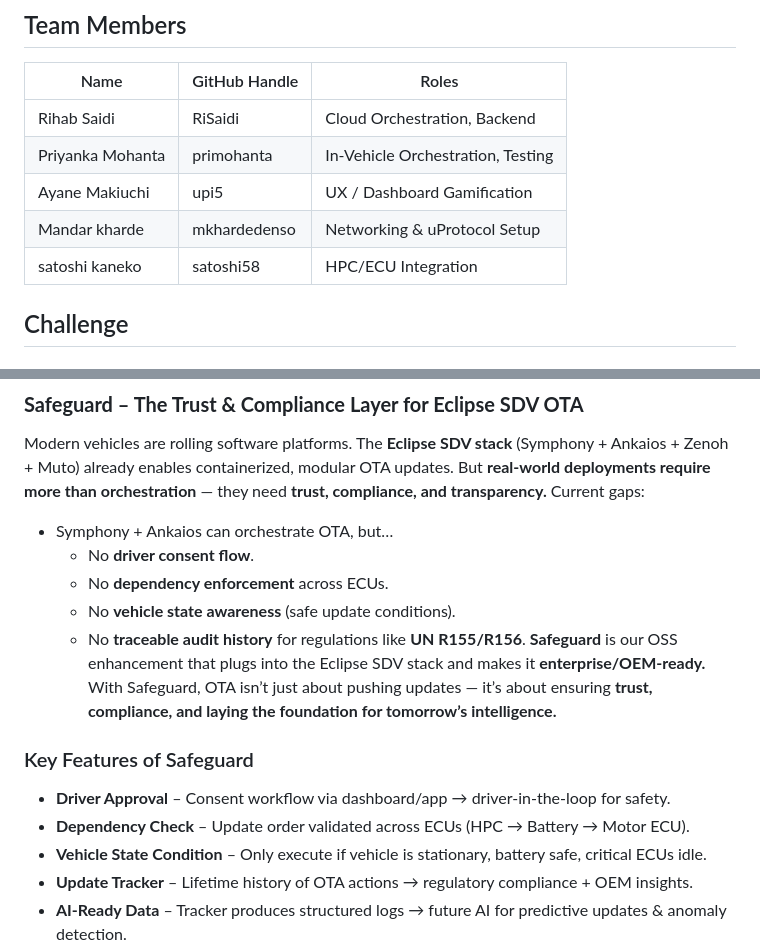
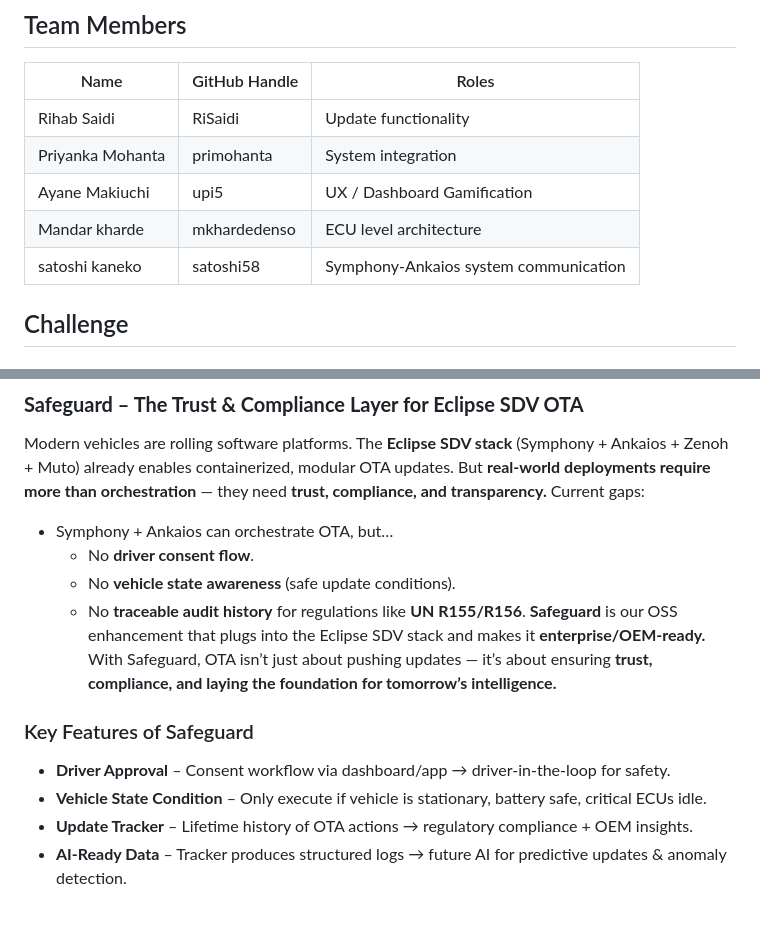
Before and after one commit to Eclipse-SDV-Hackathon-Chapter-Three/Den-Team, a Markdown page: README.md, 2 parts joined by grey strips. Rendered like a GitHub page; blank space fills up the shorter version.

Commit message:
Update implementation desc

```diff
--- a/README.md
+++ b/README.md
@@ -5,11 +5,11 @@
 ## Team Members
 | Name             | GitHub Handle | Roles |
 |------------------|----------|---------------------------------------------|
-| Rihab Saidi      | RiSaidi  | Cloud Orchestration, Backend                |
-| Priyanka Mohanta | primohanta | In-Vehicle Orchestration, Testing         |
+| Rihab Saidi      | RiSaidi  | Update functionality                |
+| Priyanka Mohanta | primohanta | System integration         |
 | Ayane Makiuchi   | upi5         | UX / Dashboard Gamification|
-| Mandar kharde    |  mkhardedenso               | Networking & uProtocol Setup|
-| satoshi kaneko   | satoshi58                   |  HPC/ECU Integration|
+| Mandar kharde    |  mkhardedenso               | ECU level architecture|
+| satoshi kaneko   | satoshi58                   |  Symphony-Ankaios system communication|
 
 
 ## Challenge
@@ -21,14 +21,12 @@ Modern vehicles are rolling software platforms. The **Eclipse SDV stack** (Symph
 Current gaps:
 - Symphony + Ankaios can orchestrate OTA, but…
   - No **driver consent flow**.
-  - No **dependency enforcement** across ECUs.
   - No **vehicle state awareness** (safe update conditions).
   - No **traceable audit history** for regulations like **UN R155/R156**.
 **Safeguard** is our OSS enhancement that plugs into the Eclipse SDV stack and makes it **enterprise/OEM-ready.**
 With Safeguard, OTA isn’t just about pushing updates — it’s about ensuring **trust, compliance, and laying the foundation for tomorrow’s intelligence.**
 ### Key Features of Safeguard
 - **Driver Approval** – Consent workflow via dashboard/app → driver-in-the-loop for safety.
-- **Dependency Check** – Update order validated across ECUs (HPC → Battery → Motor ECU).
 - **Vehicle State Condition** – Only execute if vehicle is stationary, battery safe, critical ECUs idle.
 - **Update Tracker** – Lifetime history of OTA actions → regulatory compliance + OEM insights.
 - **AI-Ready Data** – Tracker produces structured logs → future AI for predictive updates & anomaly detection.
```
